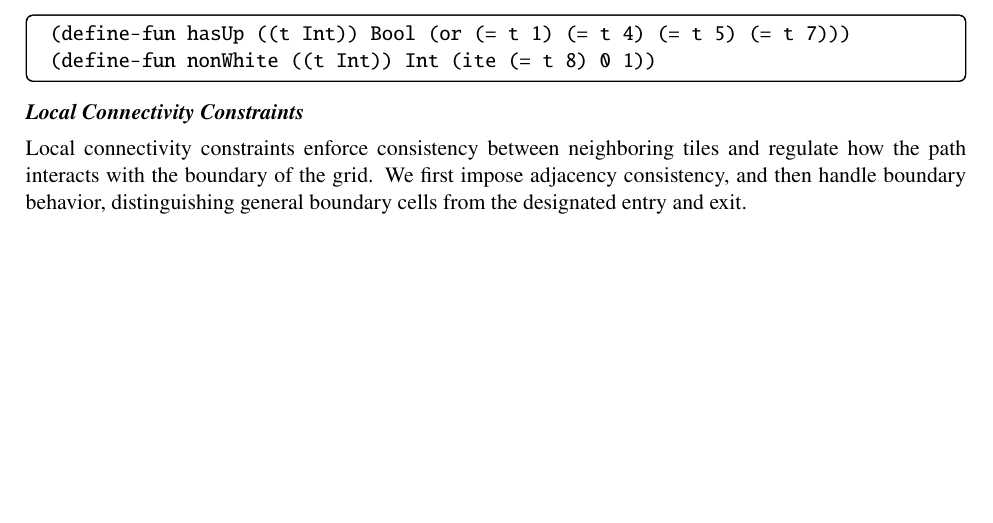
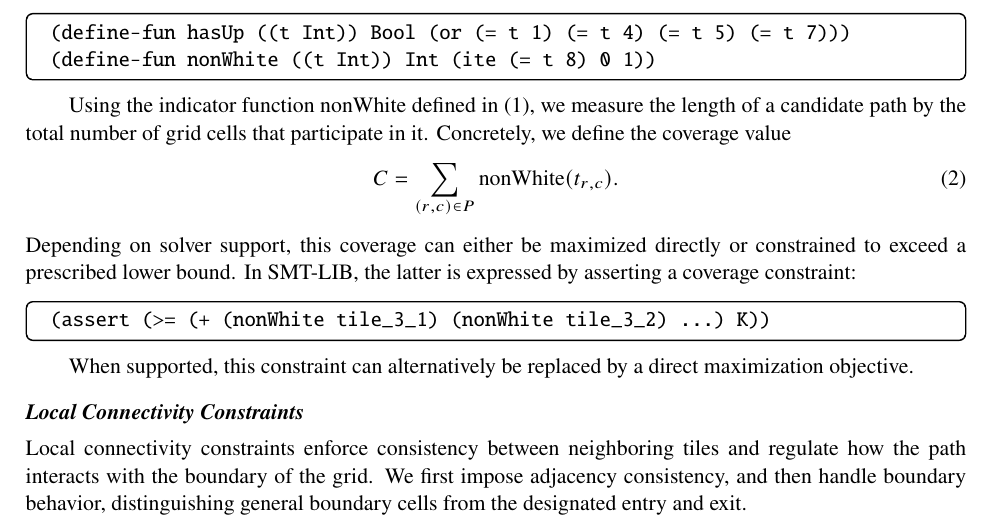
Before and after one commit to txyyss/opt-maze, a LaTeX paper (paper/maze.tex): part of page 4 of 5, cut so that both start at the same text, the shorter picture padded with empty space. Compiled offline with pdfLaTeX.

Commit message:
feat: add objective descriptions.

```diff
--- a/paper/maze.tex
+++ b/paper/maze.tex
@@ -292,8 +291,26 @@ These definitions can be directly encoded in SMT-LIB format. For example:
 \end{verbatim}
 \end{tcolorbox}
 
+Using the indicator function \(\mathrm{nonWhite}\) defined
+in~\eqref{eq:tile-defs}, we measure the length of a candidate path by
+the total number of grid cells that participate in it. Concretely, we
+define the coverage value
+\begin{equation}
+\label{eq:coverage}
+C = \sum_{(r,c)\in P} \mathrm{nonWhite}(t_{r,c}).
+\end{equation}
+Depending on solver support, this coverage can either be maximized
+directly or constrained to exceed a prescribed lower bound. In
+SMT-LIB, the latter is expressed by asserting a coverage constraint:
+\begin{tcolorbox}[smtsimple]
+\begin{verbatim}
+(assert (>= (+ (nonWhite tile_3_1) (nonWhite tile_3_2) ...) K))
+\end{verbatim}
+\end{tcolorbox}
+When supported, this constraint can alternatively be replaced by a
+direct maximization objective.
+
 \subsection*{Local Connectivity Constraints}
-
 Local connectivity constraints enforce consistency between neighboring
 tiles and regulate how the path interacts with the boundary of the
 grid. We first impose adjacency consistency, and then handle boundary
```
Also changed, not shown: paper/maze.tex (39 more changed lines).
